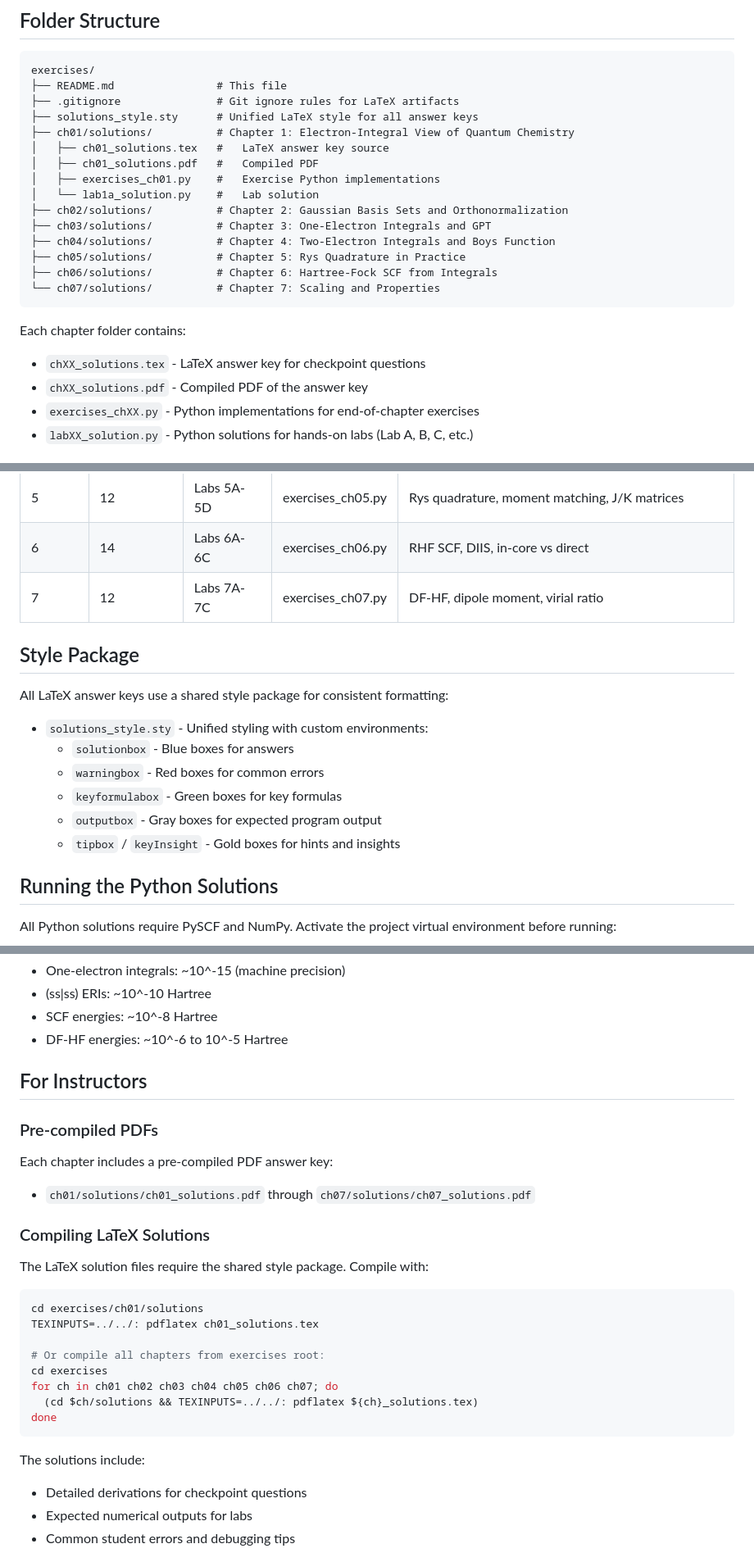
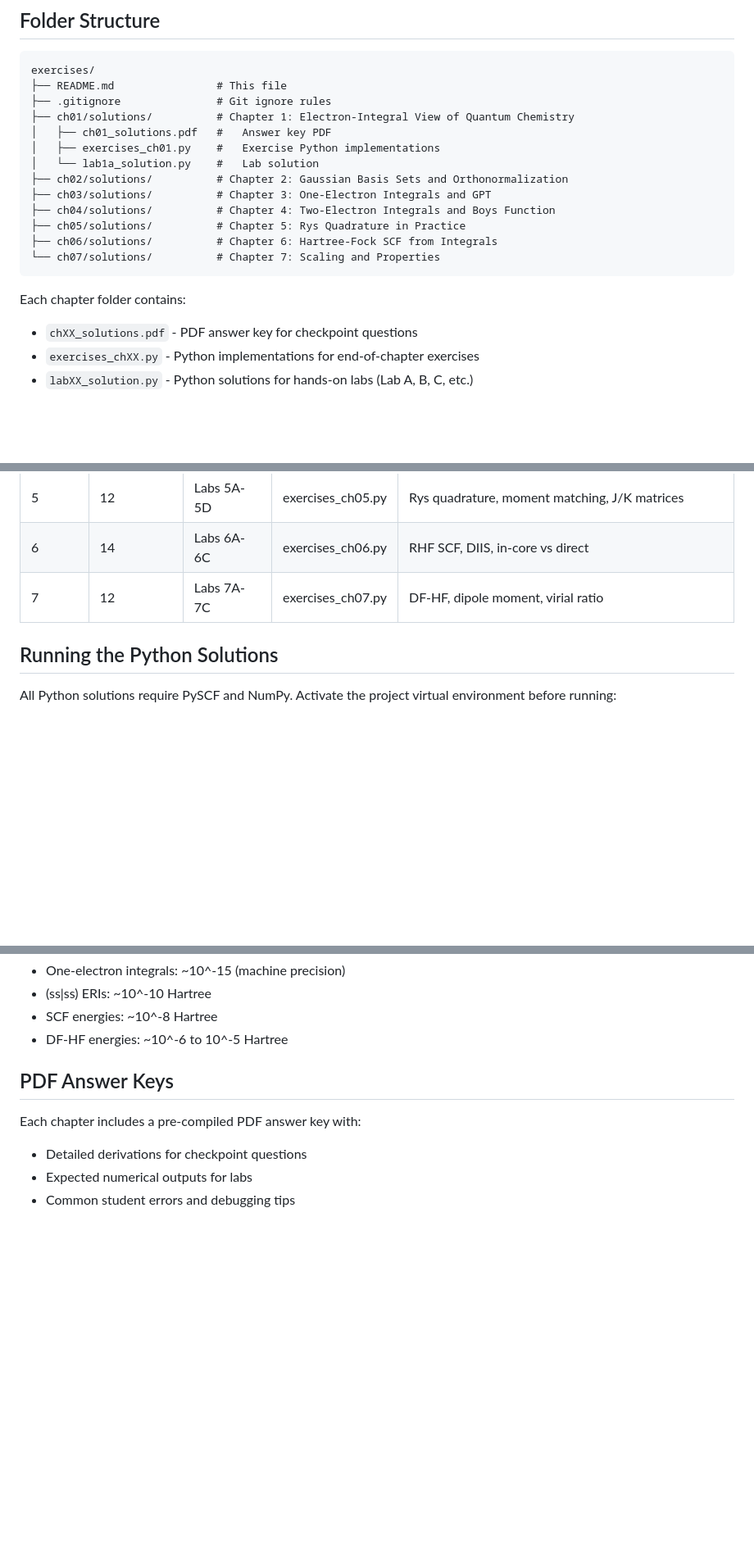
Before and after one commit to ExaPsi/AdvQuantumChem, a Markdown page: exercises/README.md, 3 parts joined by grey strips. Shown at 82% size. Drawn GitHub-style; blank space fills up the shorter version.

Commit message:
Update README to remove LaTeX references

````diff
--- a/exercises/README.md
+++ b/exercises/README.md
@@ -7,11 +7,9 @@ This folder contains complete answer keys for all checkpoint questions, Python l
 ```
 exercises/
 ├── README.md                # This file
-├── .gitignore               # Git ignore rules for LaTeX artifacts
-├── solutions_style.sty      # Unified LaTeX style for all answer keys
+├── .gitignore               # Git ignore rules
 ├── ch01/solutions/          # Chapter 1: Electron-Integral View of Quantum Chemistry
-│   ├── ch01_solutions.tex   #   LaTeX answer key source
-│   ├── ch01_solutions.pdf   #   Compiled PDF
+│   ├── ch01_solutions.pdf   #   Answer key PDF
 │   ├── exercises_ch01.py    #   Exercise Python implementations
 │   └── lab1a_solution.py    #   Lab solution
 ├── ch02/solutions/          # Chapter 2: Gaussian Basis Sets and Orthonormalization
@@ -23,8 +21,7 @@ exercises/
 ```
 
 Each chapter folder contains:
-- `chXX_solutions.tex` - LaTeX answer key for checkpoint questions
-- `chXX_solutions.pdf` - Compiled PDF of the answer key
+- `chXX_solutions.pdf` - PDF answer key for checkpoint questions
 - `exercises_chXX.py` - Python implementations for end-of-chapter exercises
 - `labXX_solution.py` - Python solutions for hands-on labs (Lab A, B, C, etc.)
 
@@ -39,17 +36,6 @@ Each chapter folder contains:
 | 5 | 12 | Labs 5A-5D | exercises_ch05.py | Rys quadrature, moment matching, J/K matrices |
 | 6 | 14 | Labs 6A-6C | exercises_ch06.py | RHF SCF, DIIS, in-core vs direct |
 | 7 | 12 | Labs 7A-7C | exercises_ch07.py | DF-HF, dipole moment, virial ratio |
-
-## Style Package
-
-All LaTeX answer keys use a shared style package for consistent formatting:
-
-- `solutions_style.sty` - Unified styling with custom environments:
-  - `solutionbox` - Blue boxes for answers
-  - `warningbox` - Red boxes for common errors
-  - `keyformulabox` - Green boxes for key formulas
-  - `outputbox` - Gray boxes for expected program output
-  - `tipbox` / `keyInsight` - Gold boxes for hints and insights
 
 ## Running the Python Solutions
 
@@ -114,29 +100,9 @@ All Python solutions validate against PySCF reference calculations with the foll
 - SCF energies: ~10^-8 Hartree
 - DF-HF energies: ~10^-6 to 10^-5 Hartree
 
-## For Instructors
+## PDF Answer Keys
 
-### Pre-compiled PDFs
-
-Each chapter includes a pre-compiled PDF answer key:
-- `ch01/solutions/ch01_solutions.pdf` through `ch07/solutions/ch07_solutions.pdf`
-
-### Compiling LaTeX Solutions
-
-The LaTeX solution files require the shared style package. Compile with:
-
-```bash
-cd exercises/ch01/solutions
-TEXINPUTS=../../: pdflatex ch01_solutions.tex
-
-# Or compile all chapters from exercises root:
-cd exercises
-for ch in ch01 ch02 ch03 ch04 ch05 ch06 ch07; do
-  (cd $ch/solutions && TEXINPUTS=../../: pdflatex ${ch}_solutions.tex)
-done
-```
-
-The solutions include:
+Each chapter includes a pre-compiled PDF answer key with:
 - Detailed derivations for checkpoint questions
 - Expected numerical outputs for labs
 - Common student errors and debugging tips
````
